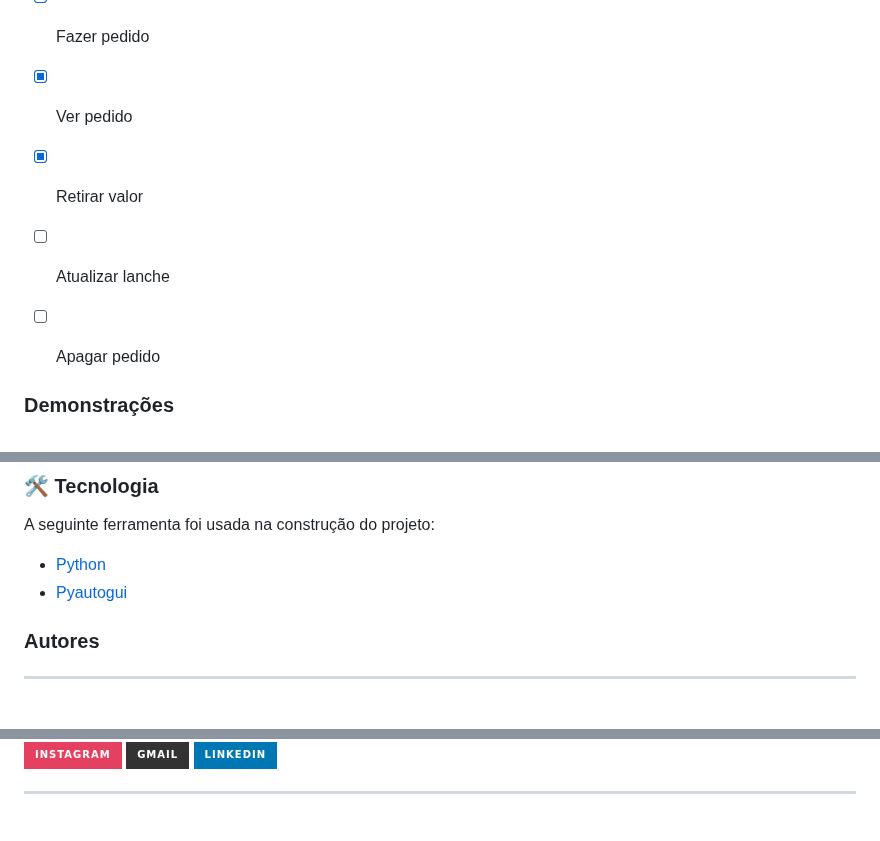
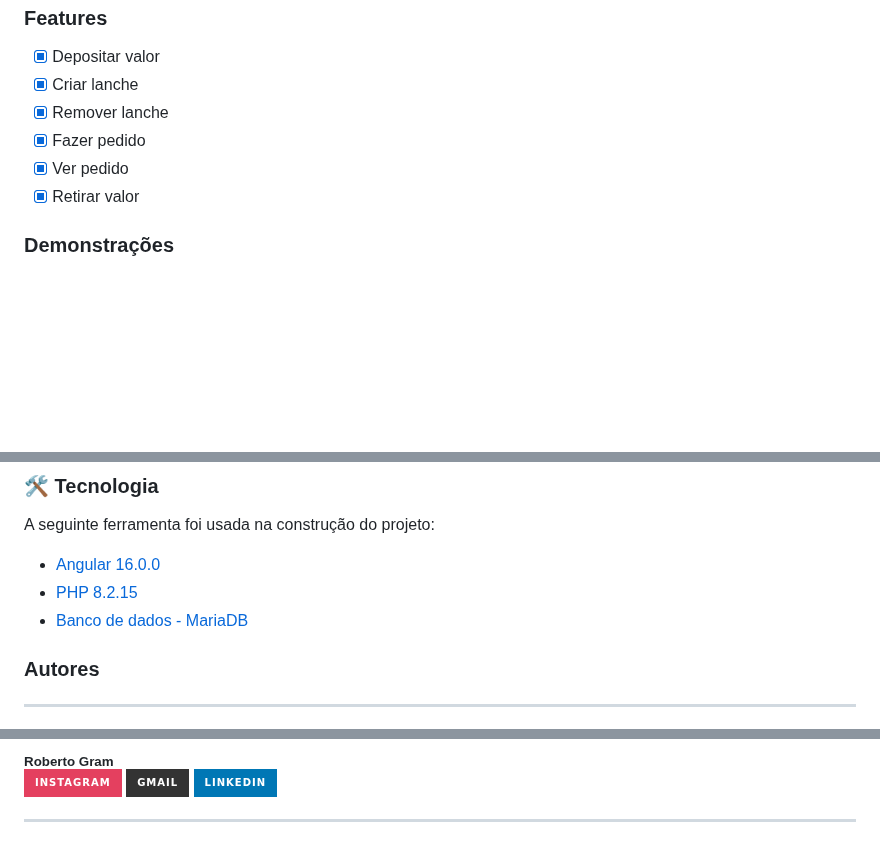
Before and after one commit to Luckas-Ferreira/angular-delivery-online-sd, a Markdown page: README.md, 3 parts joined by grey strips. Drawn GitHub-style; badges without logos; blank space fills up the shorter version.

```diff
--- a/README.md
+++ b/README.md
@@ -28,9 +28,6 @@
 - [x] Fazer pedido
 - [x] Ver pedido
 - [x] Retirar valor
-- [ ] Atualizar lanche
-- [ ] Apagar pedido
-
 
 ### Demonstrações
 <h1 align="center">
@@ -86,8 +83,9 @@ $ Nettli-Ubuntu.py ou $ Netlli-BigLinux.py
 
 A seguinte ferramenta foi usada na construção do projeto:
 
-- [Python](https://www.python.org)
-- [Pyautogui](https://pyautogui.readthedocs.io/en/latest/index.html)
+- [Angular 16.0.0](https://angular.io/)
+- [PHP 8.2.15](https://www.php.net/)
+- [Banco de dados - MariaDB](https://mariadb.org/)
 
 ### Autores
 ---
@@ -99,4 +97,5 @@ A seguinte ferramenta foi usada na construção do projeto:
 
+ <sub><b>Roberto Gram</b></sub>
 <a href="https://instagram.com/luckas_.ferreira" target="_blank"><img src="https://img.shields.io/badge/-Instagram-%23E4405F?style=for-the-badge&logo=instagram&logoColor=white" target="_blank"></a>
   <a href = "mailto:lucas.ferreira2@arapiraca.ufal.br"><img src="https://img.shields.io/badge/-Gmail-%23333?style=for-the-badge&logo=gmail&logoColor=white" target="_blank"></a>
   <a href="https://www.linkedin.com/in/luckas-ferreira-49a7a219b/" target="_blank"><img src="https://img.shields.io/badge/-LinkedIn-%230077B5?style=for-the-badge&logo=linkedin&logoColor=white" target="_blank"></a>
```
Also changed, not shown: other parts of README.md (+4 -15 lines).
